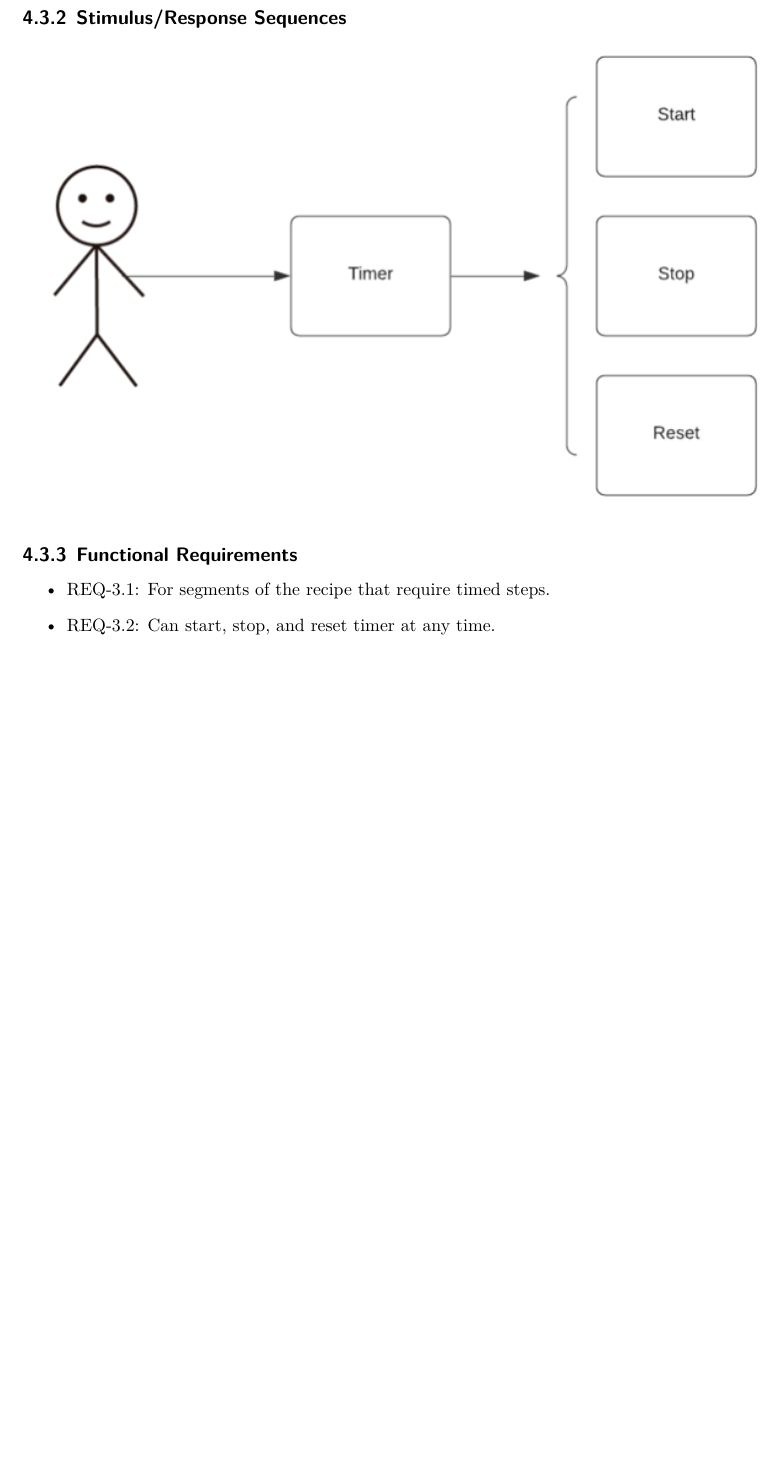
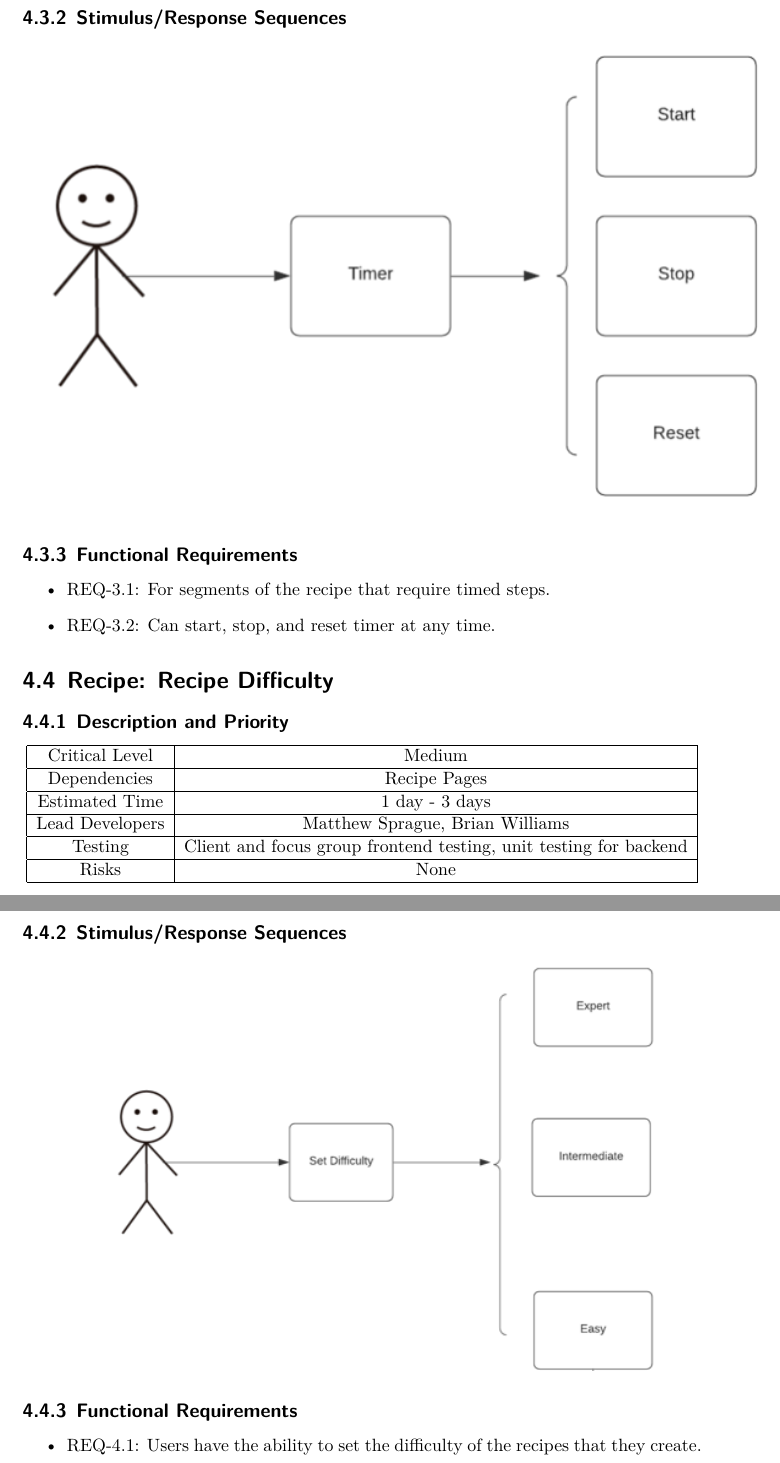
Before and after one commit to CertifiedDataBoys/Requirements-Document, a LaTeX document (srs.tex): part of page 16 of 19 before the commit and two parts of pages 16 and 17 of 20 after it, the two joined at a grey line, cut so that both start at the same text, the shorter picture padded with empty space. Compiled offline with XeLaTeX.

Commit message:
Add Recipe Difficulty feature

```diff
--- a/srs.tex
+++ b/srs.tex
@@ -472,6 +472,37 @@ The Recipe Buddy client software interface runs in a web browser and communicate
     \item REQ-3.2: Can start, stop, and reset timer at any time.
 \end{itemize}
 
+\section{Recipe: Recipe Difficulty}
+
+\subsection{Description and Priority}
+\begin{center}
+    \begin{tabular}{| c | c | c | c |}
+        \hline
+        Critical Level & Medium \\
+        \hline
+        Dependencies & Recipe Pages \\
+        \hline
+        Estimated Time & 1 day - 3 days \\
+        \hline
+        Lead Developers & Matthew Sprague, Brian Williams \\
+        \hline
+        Testing & Client and focus group frontend testing, unit testing for backend \\
+        \hline
+        Risks & None \\
+        \hline
+    \end{tabular}
+\end{center}
+
+\subsection{Stimulus/Response Sequences}
+
+\includegraphics{FlowCharts/Recipe-Difficulty.png}
+
+\subsection{Functional Requirements}
+
+\begin{itemize}
+    \item REQ-4.1: Users have the ability to set the difficulty of the recipes that they create.
+\end{itemize}
+
 \chapter{Other Nonfunctional Requirements}
 
 \section{Performance Requirements}
```
